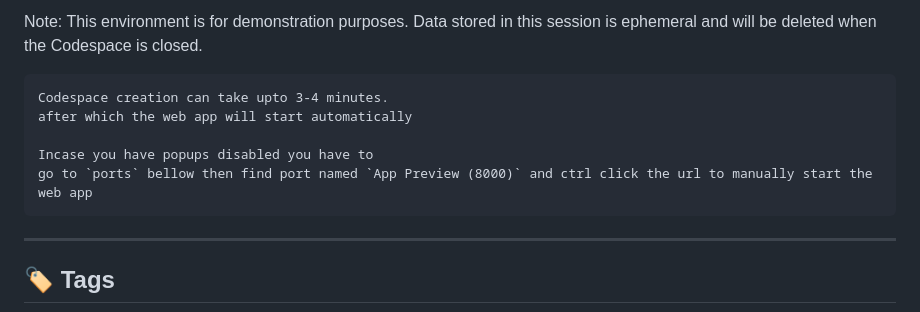
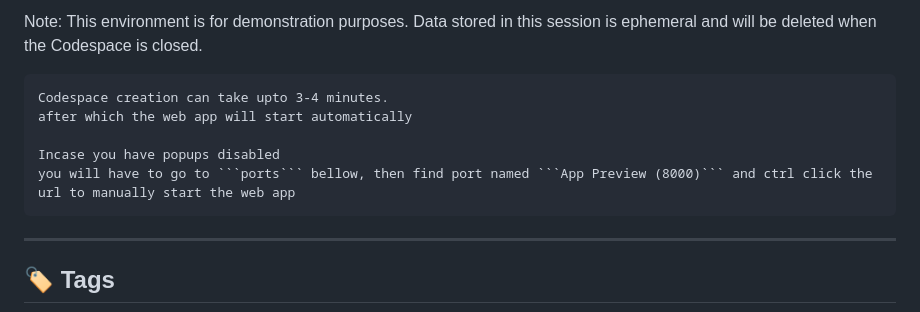
Before and after one commit to codeyy/Password-Manager-PRO, a Markdown page: README.md, the part around the change. GitHub-like rendering.

Commit message:
Fix formatting and improve readability in README

````diff
--- a/README.md
+++ b/README.md
@@ -11,8 +11,8 @@ Note: This environment is for demonstration purposes. Data stored in this sessio
 Codespace creation can take upto 3-4 minutes.
 after which the web app will start automatically
 
-Incase you have popups disabled you have to
-go to `ports` bellow then find port named `App Preview (8000)` and ctrl click the url to manually start the web app
+Incase you have popups disabled
+you will have to go to ```ports``` bellow, then find port named ```App Preview (8000)``` and ctrl click the url to manually start the web app
 ```
 ---
 
````
